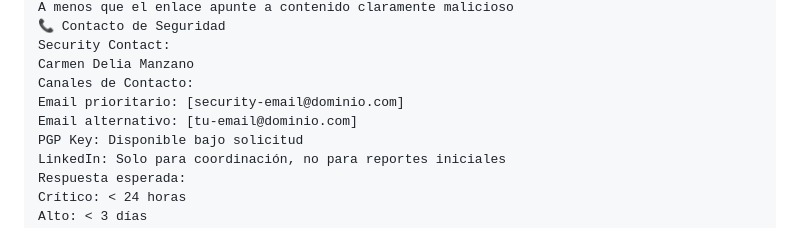
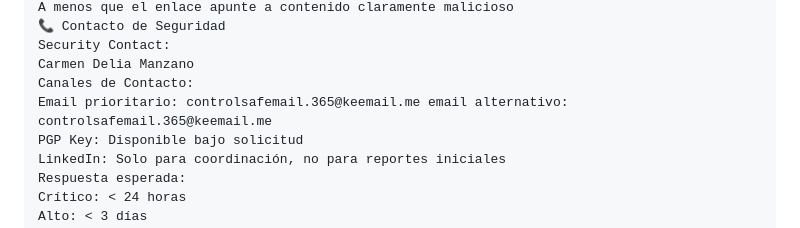
Before and after one commit to carmenmanzanoest-ship-it/clara-4-community-challenges, a Markdown page: SECURITY.md, the part around the change. GitHub-like rendering.

Commit message:
Update security contact emails in SECURITY.md

```diff
--- a/SECURITY.md
+++ b/SECURITY.md
@@ -212,8 +212,7 @@ A menos que el enlace apunte a contenido claramente malicioso
 Security Contact:
 Carmen Delia Manzano
 Canales de Contacto:
-Email prioritario: [security-email@dominio.com]
-Email alternativo: [tu-email@dominio.com]
+Email prioritario: controlsafemail.365@keemail.me email alternativo: controlsafemail.365@keemail.me
 PGP Key: Disponible bajo solicitud
 LinkedIn: Solo para coordinación, no para reportes iniciales
 Respuesta esperada:
```
